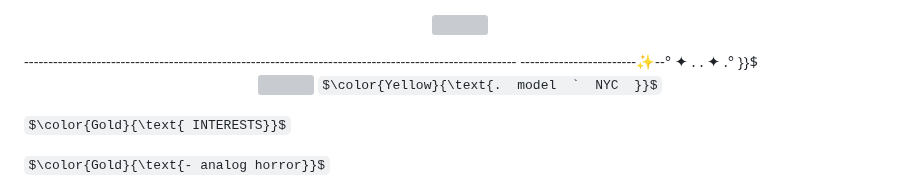
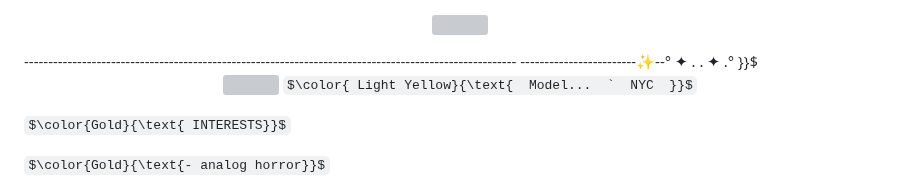
Before and after one commit to archangel-Gabriel-ALTernate/archangel-Gabriel-ALTernate, a Markdown page: README.md, the part around the change. GitHub-like rendering; some formulas as TeX source; grey boxes are pictures that could not be loaded.

```diff
--- a/README.md
+++ b/README.md
@@ -16,7 +16,7 @@
 ------------------------✨--°    ✦    .      .    ✦    .°  }}$
 <p align="center">
   <img src= FGHFHGFGH.png width="200">
-$\color{Yellow}{\text{.  model  `  NYC  }}$
+$\color{ Light Yellow}{\text{  Model...  `  NYC  }}$
 
  $\color{Gold}{\text{ INTERESTS}}$
 
```
